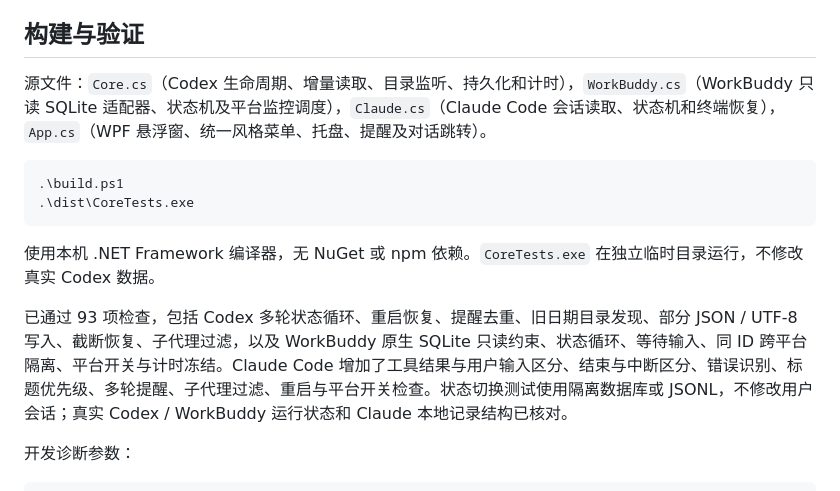
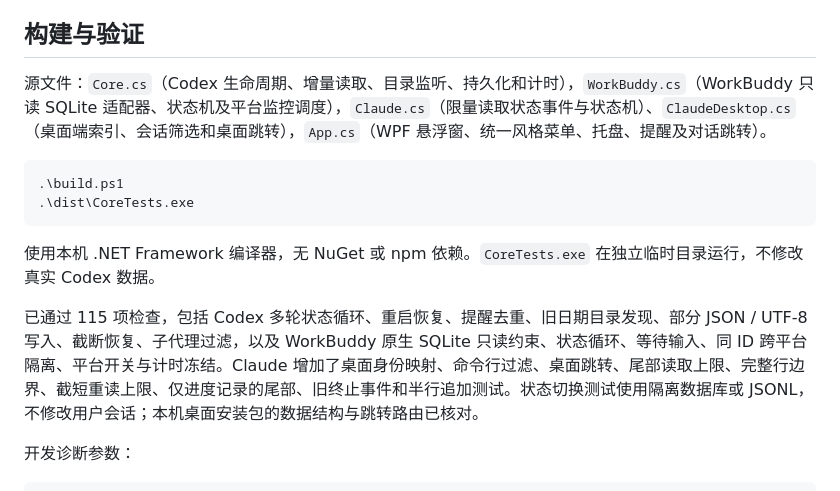
Before and after one commit to YizeAINative/yize-codex-monitor, a Markdown page: README.md, the part around one of its changes. GitHub-like rendering.

````diff
--- a/README.md
+++ b/README.md
@@ -52,7 +56,7 @@ Claude Code 读取 `%USERPROFILE%\.claude\projects`，支持 `CLAUDE_CONFIG_DIR`
 
 ## 构建与验证
 
-源文件：`Core.cs`（Codex 生命周期、增量读取、目录监听、持久化和计时），`WorkBuddy.cs`（WorkBuddy 只读 SQLite 适配器、状态机及平台监控调度），`Claude.cs`（Claude Code 会话读取、状态机和终端恢复），`App.cs`（WPF 悬浮窗、统一风格菜单、托盘、提醒及对话跳转）。
+源文件：`Core.cs`（Codex 生命周期、增量读取、目录监听、持久化和计时），`WorkBuddy.cs`（WorkBuddy 只读 SQLite 适配器、状态机及平台监控调度），`Claude.cs`（限量读取状态事件与状态机）、`ClaudeDesktop.cs`（桌面端索引、会话筛选和桌面跳转），`App.cs`（WPF 悬浮窗、统一风格菜单、托盘、提醒及对话跳转）。
 
 ```powershell
 .\build.ps1
@@ -61,7 +65,7 @@ Claude Code 读取 `%USERPROFILE%\.claude\projects`，支持 `CLAUDE_CONFIG_DIR`
 
 使用本机 .NET Framework 编译器，无 NuGet 或 npm 依赖。`CoreTests.exe` 在独立临时目录运行，不修改真实 Codex 数据。
 
-已通过 93 项检查，包括 Codex 多轮状态循环、重启恢复、提醒去重、旧日期目录发现、部分 JSON / UTF-8 写入、截断恢复、子代理过滤，以及 WorkBuddy 原生 SQLite 只读约束、状态循环、等待输入、同 ID 跨平台隔离、平台开关与计时冻结。Claude Code 增加了工具结果与用户输入区分、结束与中断区分、错误识别、标题优先级、多轮提醒、子代理过滤、重启与平台开关检查。状态切换测试使用隔离数据库或 JSONL，不修改用户会话；真实 Codex / WorkBuddy 运行状态和 Claude 本地记录结构已核对。
+已通过 115 项检查，包括 Codex 多轮状态循环、重启恢复、提醒去重、旧日期目录发现、部分 JSON / UTF-8 写入、截断恢复、子代理过滤，以及 WorkBuddy 原生 SQLite 只读约束、状态循环、等待输入、同 ID 跨平台隔离、平台开关与计时冻结。Claude 增加了桌面身份映射、命令行过滤、桌面跳转、尾部读取上限、完整行边界、截短重读上限、仅进度记录的尾部、旧终止事件和半行追加测试。状态切换测试使用隔离数据库或 JSONL，不修改用户会话；本机桌面安装包的数据结构与跳转路由已核对。
 
 开发诊断参数：
 
````
Also changed, not shown: other parts of README.md (+8 -4 lines), docs/platform-preview.png, 8 other files.
